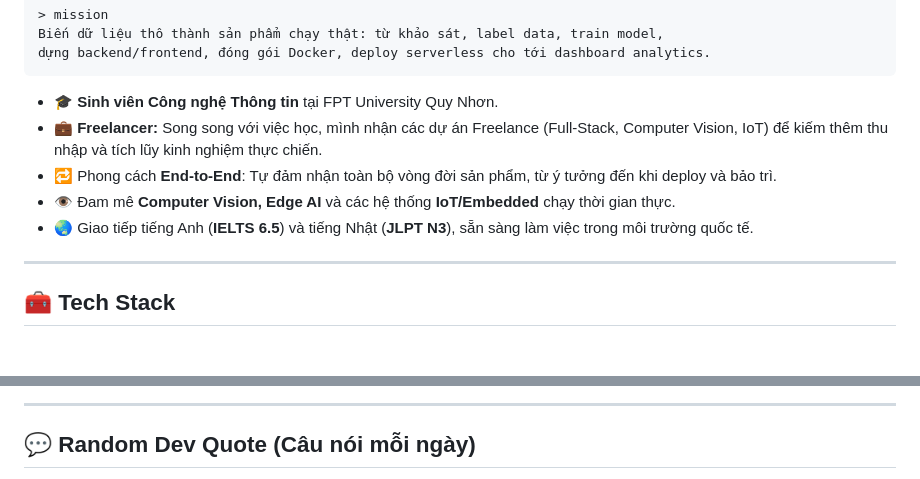
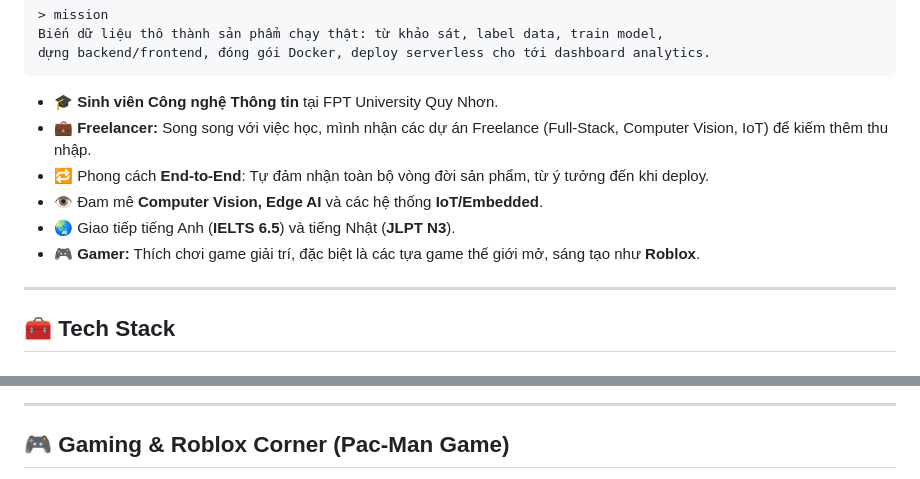
Before and after one commit to shirmtry/shirmtry, a Markdown page: README.md, 2 parts joined by grey strips. Drawn GitHub-style.

````diff
--- a/README.md
+++ b/README.md
@@ -44,10 +42,11 @@ dựng backend/frontend, đóng gói Docker, deploy serverless cho tới dashboa
 ```
 
 - 🎓 **Sinh viên Công nghệ Thông tin** tại FPT University Quy Nhơn.
-- 💼 **Freelancer:** Song song với việc học, mình nhận các dự án Freelance (Full-Stack, Computer Vision, IoT) để kiếm thêm thu nhập và tích lũy kinh nghiệm thực chiến.
-- 🔁 Phong cách **End-to-End**: Tự đảm nhận toàn bộ vòng đời sản phẩm, từ ý tưởng đến khi deploy và bảo trì.
-- 👁️ Đam mê **Computer Vision, Edge AI** và các hệ thống **IoT/Embedded** chạy thời gian thực.
-- 🌏 Giao tiếp tiếng Anh (**IELTS 6.5**) và tiếng Nhật (**JLPT N3**), sẵn sàng làm việc trong môi trường quốc tế.
+- 💼 **Freelancer:** Song song với việc học, mình nhận các dự án Freelance (Full-Stack, Computer Vision, IoT) để kiếm thêm thu nhập.
+- 🔁 Phong cách **End-to-End**: Tự đảm nhận toàn bộ vòng đời sản phẩm, từ ý tưởng đến khi deploy.
+- 👁️ Đam mê **Computer Vision, Edge AI** và các hệ thống **IoT/Embedded**.
+- 🌏 Giao tiếp tiếng Anh (**IELTS 6.5**) và tiếng Nhật (**JLPT N3**).
+- 🎮 **Gamer:** Thích chơi game giải trí, đặc biệt là các tựa game thế giới mở, sáng tạo như **Roblox**.
 
 ---
 
@@ -178,6 +182,6 @@ flowchart LR
 
 ---
 
-## 💬 Random Dev Quote (Câu nói mỗi ngày)
+## 🎮 Gaming & Roblox Corner (Pac-Man Game)
 
 <div align="center">
````
Also changed, not shown: other parts of README.md (+33 -7 lines).
